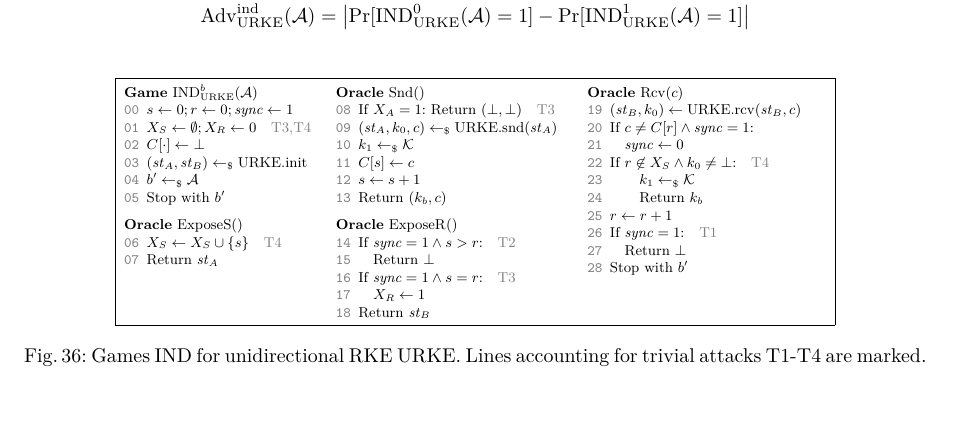
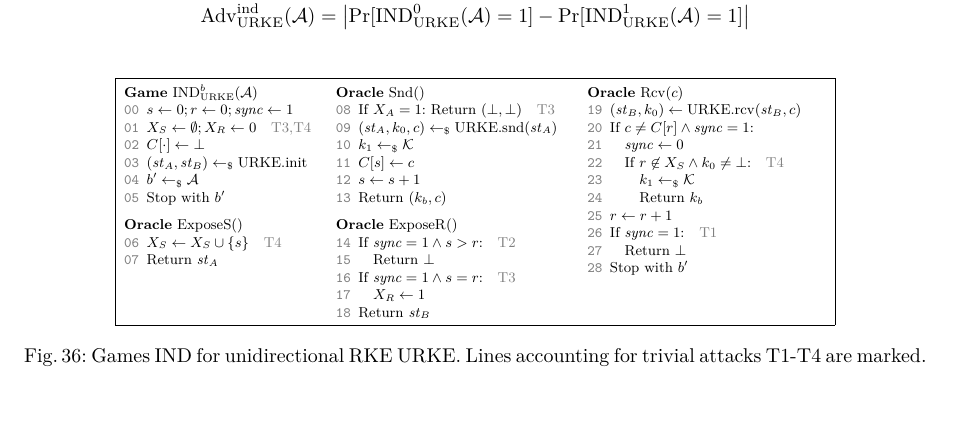
Before and after one commit to roeslpa/ccpScript, a LaTeX paper (main.tex, which reads figures/rke/urke_ind.tex): part of page 19 of 33, cut so that both start at the same text, the shorter picture padded with empty space. Compiled offline with pdfLaTeX.

Commit message:
fixed indentation in URKE game

```diff
--- a/figures/rke/urke_ind.tex
+++ b/figures/rke/urke_ind.tex
@@ -51,7 +51,7 @@
             \item $(\st_B, k_0)\gets\URKErcv(\st_B, c)$
             \item If $c\neq C[r] \land \sync=1$:
             \item \quad $\sync\gets0$
-            \item If $r\not\in X_S\land k_0\neq\bot$:\quad{\color{gray}T4}
+            \item \quad If $r\not\in X_S\land k_0\neq\bot$:\quad{\color{gray}T4}
             \item \qquad $k_1\getsr\ksp$
             \item \qquad Return~$k_b$
             \item $r\gets r+1$
```
